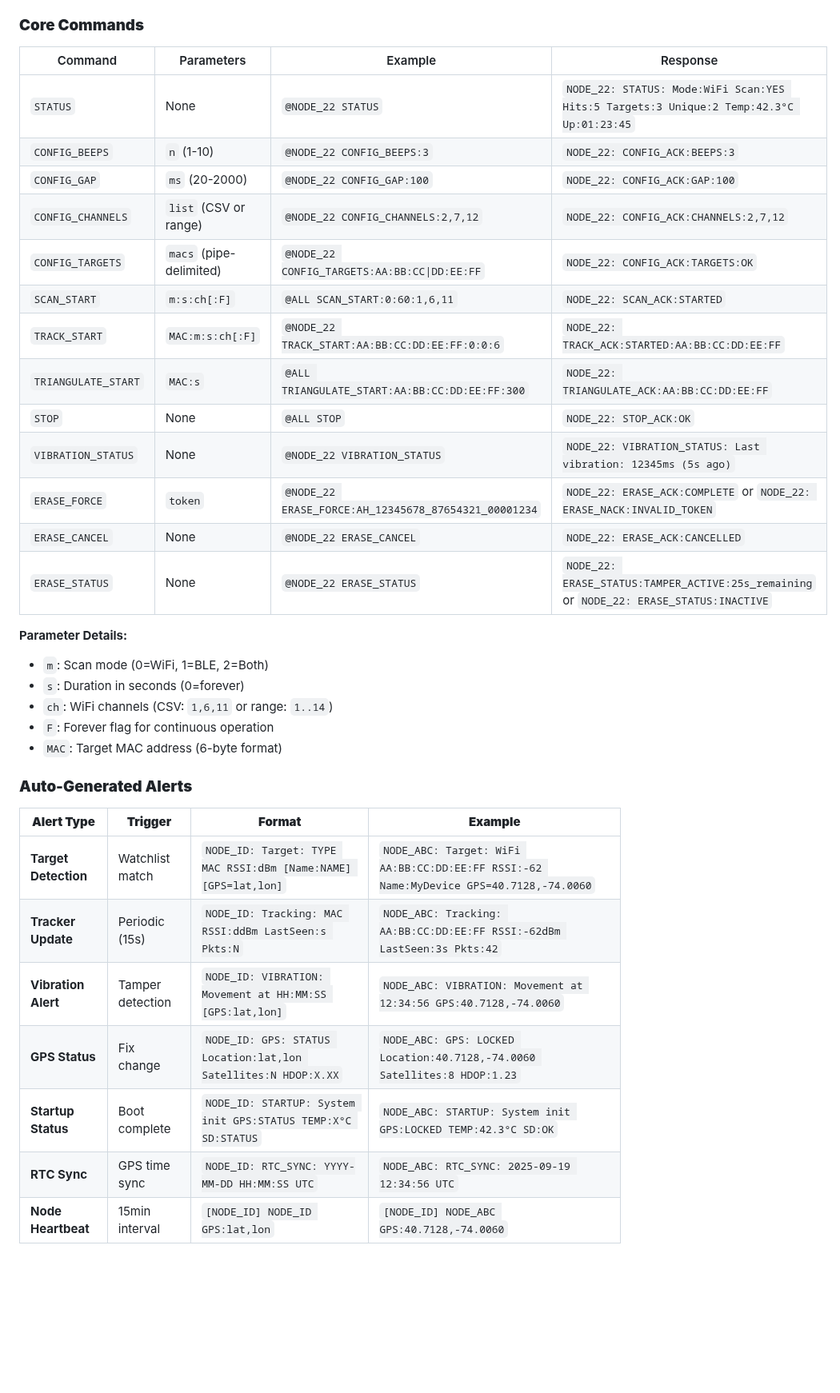
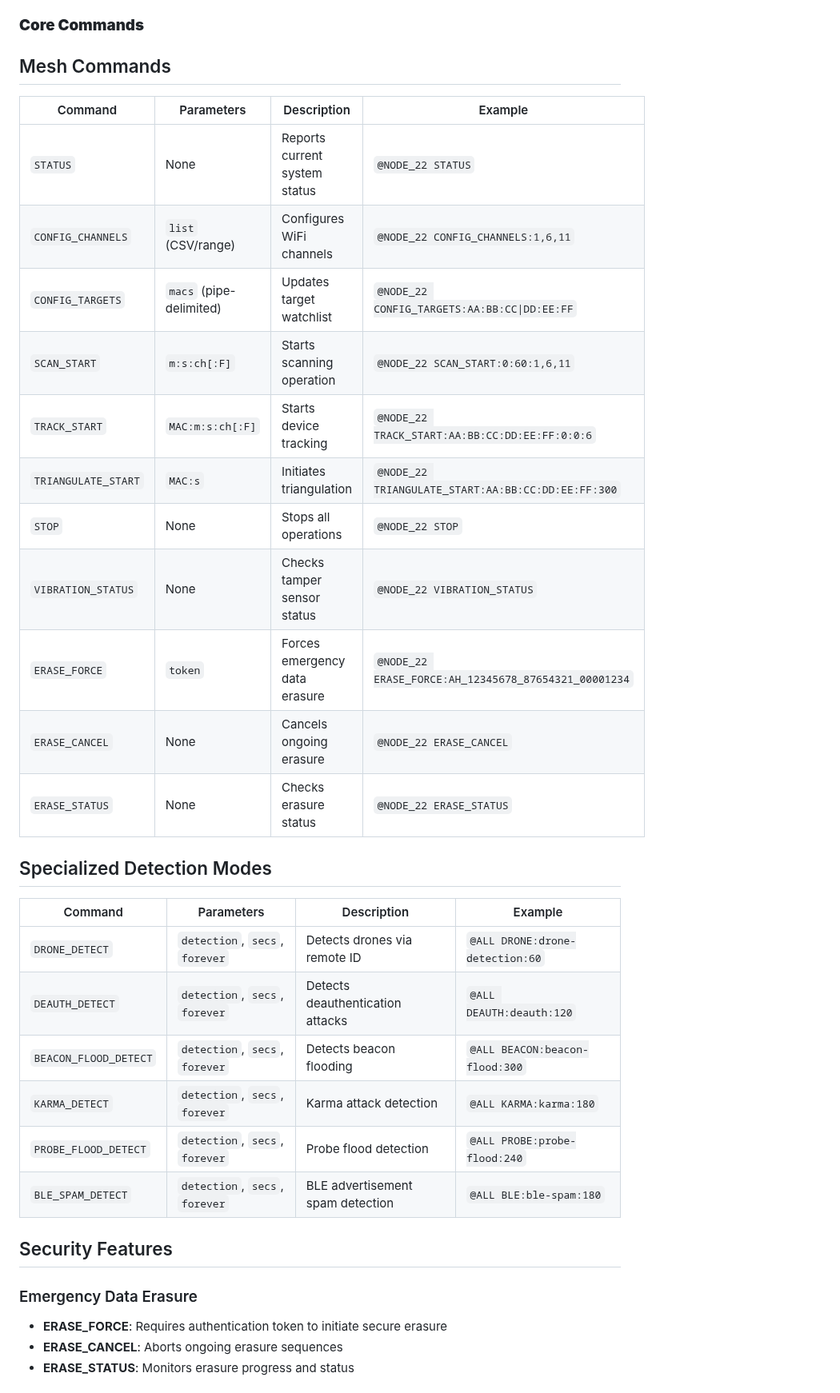
Before and after one commit to lukeswitz/AntiHunter, a Markdown page: README.md, the part around one of its changes. Shown at 80% size. Rendered like a GitHub page; blank space fills up the shorter version.

Commit message:
Update commands and api endpoints

```diff
--- a/README.md
+++ b/README.md
@@ -386,37 +385,37 @@ AntiHunter integrates with Meshtastic LoRa mesh networks via UART serial communi
 
 ### **Core Commands**
 
-| Command | Parameters | Example | Response |
-|---------|------------|---------|----------|
-| `STATUS` | None | `@NODE_22 STATUS` | `NODE_22: STATUS: Mode:WiFi Scan:YES Hits:5 Targets:3 Unique:2 Temp:42.3°C Up:01:23:45` |
-| `CONFIG_BEEPS` | `n` (1-10) | `@NODE_22 CONFIG_BEEPS:3` | `NODE_22: CONFIG_ACK:BEEPS:3` |
-| `CONFIG_GAP` | `ms` (20-2000) | `@NODE_22 CONFIG_GAP:100` | `NODE_22: CONFIG_ACK:GAP:100` |
-| `CONFIG_CHANNELS` | `list` (CSV or range) | `@NODE_22 CONFIG_CHANNELS:2,7,12` | `NODE_22: CONFIG_ACK:CHANNELS:2,7,12` |
-| `CONFIG_TARGETS` | `macs` (pipe-delimited) | `@NODE_22 CONFIG_TARGETS:AA:BB:CC\|DD:EE:FF` | `NODE_22: CONFIG_ACK:TARGETS:OK` |
-| `SCAN_START` | `m:s:ch[:F]` | `@ALL SCAN_START:0:60:1,6,11` | `NODE_22: SCAN_ACK:STARTED` |
-| `TRACK_START` | `MAC:m:s:ch[:F]` | `@NODE_22 TRACK_START:AA:BB:CC:DD:EE:FF:0:0:6` | `NODE_22: TRACK_ACK:STARTED:AA:BB:CC:DD:EE:FF` |
-| `TRIANGULATE_START` | `MAC:s` | `@ALL TRIANGULATE_START:AA:BB:CC:DD:EE:FF:300` | `NODE_22: TRIANGULATE_ACK:AA:BB:CC:DD:EE:FF` |
-| `STOP` | None | `@ALL STOP` | `NODE_22: STOP_ACK:OK` |
-| `VIBRATION_STATUS` | None | `@NODE_22 VIBRATION_STATUS` | `NODE_22: VIBRATION_STATUS: Last vibration: 12345ms (5s ago)` |
-| `ERASE_FORCE` | `token` | `@NODE_22 ERASE_FORCE:AH_12345678_87654321_00001234` | `NODE_22: ERASE_ACK:COMPLETE` or `NODE_22: ERASE_NACK:INVALID_TOKEN` |
-| `ERASE_CANCEL` | None | `@NODE_22 ERASE_CANCEL` | `NODE_22: ERASE_ACK:CANCELLED` |
-| `ERASE_STATUS` | None | `@NODE_22 ERASE_STATUS` | `NODE_22: ERASE_STATUS:TAMPER_ACTIVE:25s_remaining` or `NODE_22: ERASE_STATUS:INACTIVE` |
+## Mesh Commands
 
-**Parameter Details:**
-- `m`: Scan mode (0=WiFi, 1=BLE, 2=Both)
-- `s`: Duration in seconds (0=forever)
-- `ch`: WiFi channels (CSV: `1,6,11` or range: `1..14`)
-- `F`: Forever flag for continuous operation
-- `MAC`: Target MAC address (6-byte format)
+| Command | Parameters | Description | Example |
+|---------|------------|-------------|---------|
+| `STATUS` | None | Reports current system status | `@NODE_22 STATUS` |
+| `CONFIG_CHANNELS` | `list` (CSV/range) | Configures WiFi channels | `@NODE_22 CONFIG_CHANNELS:1,6,11` |
+| `CONFIG_TARGETS` | `macs` (pipe-delimited) | Updates target watchlist | `@NODE_22 CONFIG_TARGETS:AA:BB:CC\|DD:EE:FF` |
+| `SCAN_START` | `m:s:ch[:F]` | Starts scanning operation | `@NODE_22 SCAN_START:0:60:1,6,11` |
+| `TRACK_START` | `MAC:m:s:ch[:F]` | Starts device tracking | `@NODE_22 TRACK_START:AA:BB:CC:DD:EE:FF:0:0:6` |
+| `TRIANGULATE_START` | `MAC:s` | Initiates triangulation | `@NODE_22 TRIANGULATE_START:AA:BB:CC:DD:EE:FF:300` |
+| `STOP` | None | Stops all operations | `@NODE_22 STOP` |
+| `VIBRATION_STATUS` | None | Checks tamper sensor status | `@NODE_22 VIBRATION_STATUS` |
+| `ERASE_FORCE` | `token` | Forces emergency data erasure | `@NODE_22 ERASE_FORCE:AH_12345678_87654321_00001234` |
+| `ERASE_CANCEL` | None | Cancels ongoing erasure | `@NODE_22 ERASE_CANCEL` |
+| `ERASE_STATUS` | None | Checks erasure status | `@NODE_22 ERASE_STATUS` |
 
-### **Auto-Generated Alerts**
+## Specialized Detection Modes
 
-| **Alert Type** | **Trigger** | **Format** | **Example** |
-|----------------|-------------|------------|-------------|
-| **Target Detection** | Watchlist match | `NODE_ID: Target: TYPE MAC RSSI:dBm [Name:NAME] [GPS=lat,lon]` | `NODE_ABC: Target: WiFi AA:BB:CC:DD:EE:FF RSSI:-62 Name:MyDevice GPS=40.7128,-74.0060` |
-| **Tracker Update** | Periodic (15s) | `NODE_ID: Tracking: MAC RSSI:ddBm LastSeen:s Pkts:N` | `NODE_ABC: Tracking: AA:BB:CC:DD:EE:FF RSSI:-62dBm LastSeen:3s Pkts:42` |
-| **Vibration Alert** | Tamper detection | `NODE_ID: VIBRATION: Movement at HH:MM:SS [GPS:lat,lon]` | `NODE_ABC: VIBRATION: Movement at 12:34:56 GPS:40.7128,-74.0060` |
-| **GPS Status** | Fix change | `NODE_ID: GPS: STATUS Location:lat,lon Satellites:N HDOP:X.XX` | `NODE_ABC: GPS: LOCKED Location:40.7128,-74.0060 Satellites:8 HDOP:1.23` |
-| **Startup Status** | Boot complete | `NODE_ID: STARTUP: System init GPS:STATUS TEMP:X°C SD:STATUS` | `NODE_ABC: STARTUP: System init GPS:LOCKED TEMP:42.3°C SD:OK` |
-| **RTC Sync** | GPS time sync | `NODE_ID: RTC_SYNC: YYYY-MM-DD HH:MM:SS UTC` | `NODE_ABC: RTC_SYNC: 2025-09-19 12:34:56 UTC` |
-| **Node Heartbeat** | 15min interval | `[NODE_ID] NODE_ID GPS:lat,lon` | `[NODE_ID] NODE_ABC GPS:40.7128,-74.0060` |
+| Command | Parameters | Description | Example |
+|---------|------------|-------------|---------|
+| `DRONE_DETECT` | `detection`, `secs`, `forever` | Detects drones via remote ID | `@ALL DRONE:drone-detection:60` |
+| `DEAUTH_DETECT` | `detection`, `secs`, `forever` | Detects deauthentication attacks | `@ALL DEAUTH:deauth:120` |
+| `BEACON_FLOOD_DETECT` | `detection`, `secs`, `forever` | Detects beacon flooding | `@ALL BEACON:beacon-flood:300` |
+| `KARMA_DETECT` | `detection`, `secs`, `forever` | Karma attack detection | `@ALL KARMA:karma:180` |
+| `PROBE_FLOOD_DETECT` | `detection`, `secs`, `forever` | Probe flood detection | `@ALL PROBE:probe-flood:240` |
+| `BLE_SPAM_DETECT` | `detection`, `secs`, `forever` | BLE advertisement spam detection | `@ALL BLE:ble-spam:180` |
+
+## Security Features
+
+### Emergency Data Erasure
+- **ERASE_FORCE**: Requires authentication token to initiate secure erasure
+- **ERASE_CANCEL**: Aborts ongoing erasure sequences
+- **ERASE_STATUS**: Monitors erasure progress and status
+
```
Also changed, not shown: other parts of README.md (+53 -27 lines).
